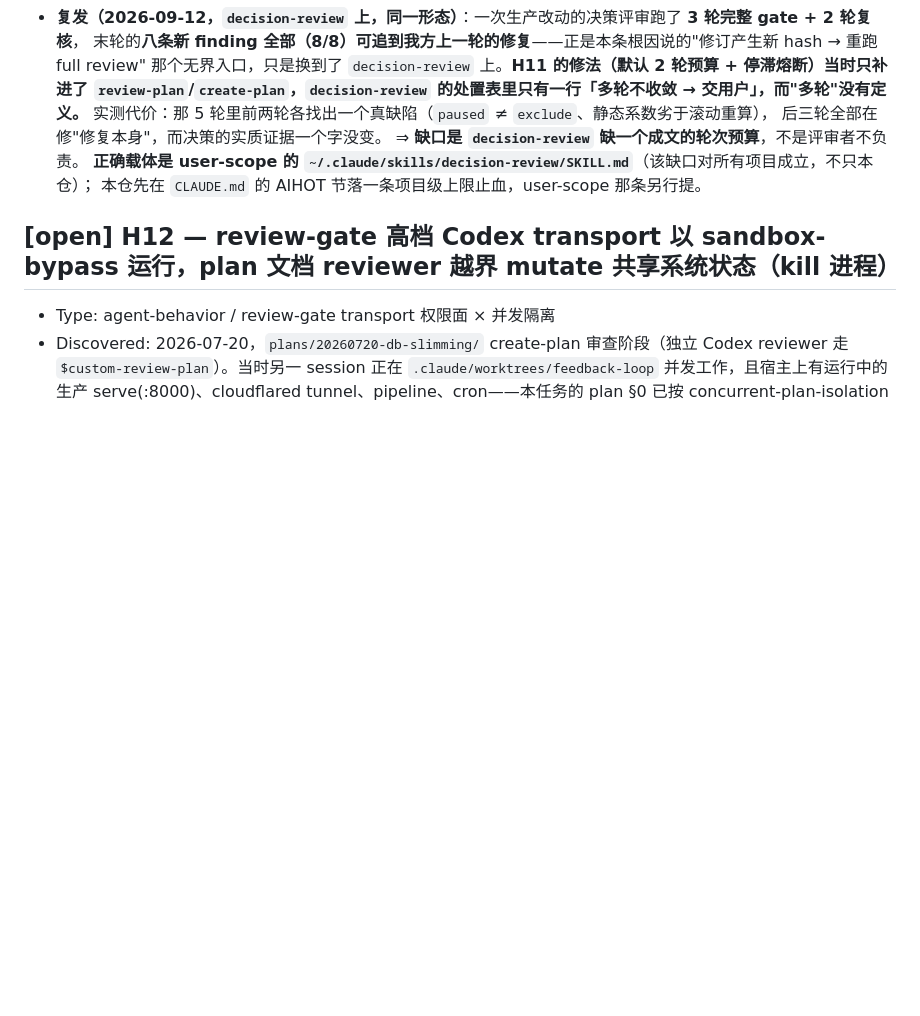
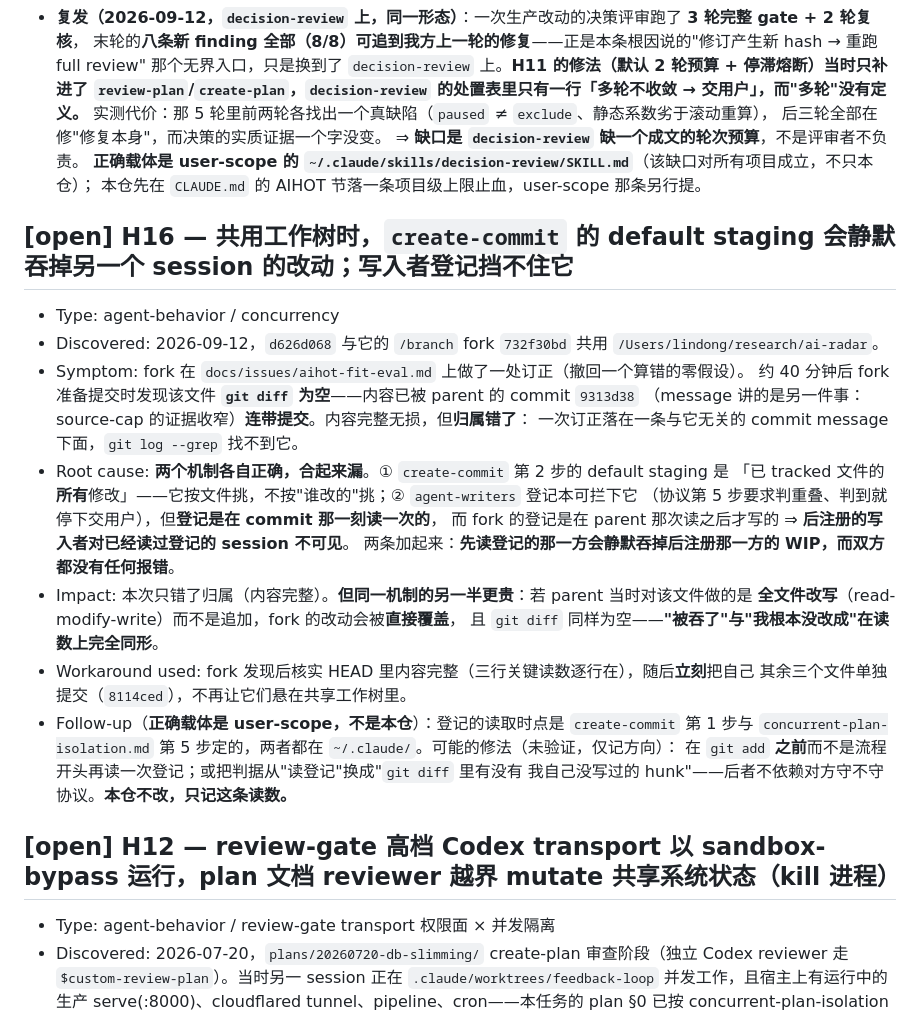
Before and after one commit to lindong28/ai-radar, a Markdown page: docs/issues/harness-issues.md, the part around the change. Drawn GitHub-style; blank space fills up the shorter version.

Commit message:
docs(harness): record H16 — shared worktree, swallowed WIP

```diff
--- a/docs/issues/harness-issues.md
+++ b/docs/issues/harness-issues.md
@@ -83,6 +83,29 @@ Issues with the **agent harness** (hooks, wrappers, plugins, agent/skill behavio
   **正确载体是 user-scope 的 `~/.claude/skills/decision-review/SKILL.md`**（该缺口对所有项目成立，不只本仓）；
   本仓先在 `CLAUDE.md` 的 AIHOT 节落一条项目级上限止血，user-scope 那条另行提。
 
+## [open] H16 — 共用工作树时，`create-commit` 的 default staging 会静默吞掉另一个 session 的改动；写入者登记挡不住它
+
+- Type: agent-behavior / concurrency
+- Discovered: 2026-09-12，`d626d068` 与它的 `/branch` fork `732f30bd` 共用 `/Users/lindong/research/ai-radar`。
+- Symptom: fork 在 `docs/issues/aihot-fit-eval.md` 上做了一处订正（撤回一个算错的零假设）。
+  约 40 分钟后 fork 准备提交时发现该文件 **`git diff` 为空**——内容已被 parent 的 commit `9313d38`
+  （message 讲的是另一件事：source-cap 的证据收窄）**连带提交**。内容完整无损，但**归属错了**：
+  一次订正落在一条与它无关的 commit message 下面，`git log --grep` 找不到它。
+- Root cause: **两个机制各自正确，合起来漏**。① `create-commit` 第 2 步的 default staging 是
+  「已 tracked 文件的**所有**修改」——它按文件挑，不按"谁改的"挑；② `agent-writers` 登记本可拦下它
+  （协议第 5 步要求判重叠、判到就停下交用户），但**登记是在 commit 那一刻读一次的**，
+  而 fork 的登记是在 parent 那次读之后才写的 ⇒ **后注册的写入者对已经读过登记的 session 不可见**。
+  两条加起来：**先读登记的那一方会静默吞掉后注册那一方的 WIP，而双方都没有任何报错**。
+- Impact: 本次只错了归属（内容完整）。**但同一机制的另一半更贵**：若 parent 当时对该文件做的是
+  **全文件改写**（read-modify-write）而不是追加，fork 的改动会被**直接覆盖**，
+  且 `git diff` 同样为空——**"被吞了"与"我根本没改成"在读数上完全同形**。
+- Workaround used: fork 发现后核实 HEAD 里内容完整（三行关键读数逐行在），随后**立刻**把自己
+  其余三个文件单独提交（`8114ced`），不再让它们悬在共享工作树里。
+- Follow-up（**正确载体是 user-scope，不是本仓**）：登记的读取时点是 `create-commit` 第 1 步与
+  `concurrent-plan-isolation.md` 第 5 步定的，两者都在 `~/.claude/`。可能的修法（未验证，仅记方向）：
+  在 `git add` **之前**而不是流程开头再读一次登记；或把判据从"读登记"换成"`git diff` 里有没有
+  我自己没写过的 hunk"——后者不依赖对方守不守协议。**本仓不改，只记这条读数。**
+
 ## [open] H12 — review-gate 高档 Codex transport 以 sandbox-bypass 运行，plan 文档 reviewer 越界 mutate 共享系统状态（kill 进程）
 
 - Type: agent-behavior / review-gate transport 权限面 × 并发隔离
```
